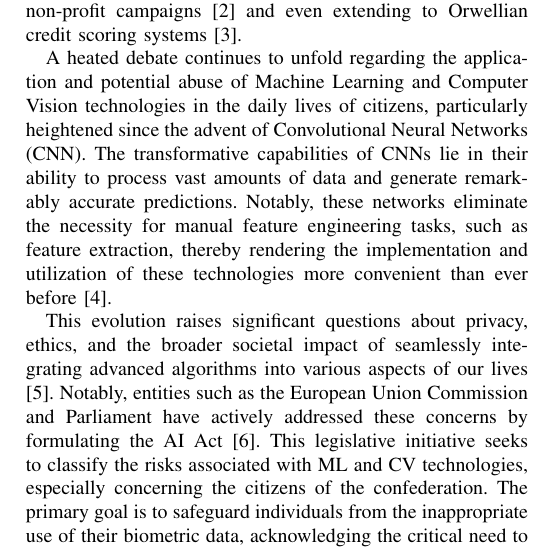
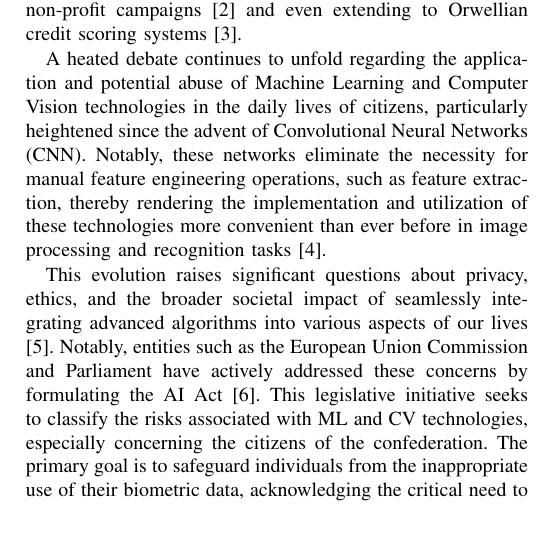
Before and after one commit to plspeziali/AgeGender-CNN, a LaTeX paper (Latex/age_gender_cnn_speziali.tex, which reads Latex/sections/introduction.tex): part of one column of page 1 of 8, cut so that both start at the same text, the shorter picture padded with empty space. Compiled offline with pdfLaTeX; a missing font is replaced by an installed copy or a similar font; a LaTeX package or settings file that is missing is left out.

Commit message:
Corrected intro+approach

```diff
--- a/Latex/sections/introduction.tex
+++ b/Latex/sections/introduction.tex
@@ -12,12 +12,12 @@ A heated debate continues to unfold regarding the application
 and potential abuse of Machine Learning and Computer Vision
 technologies in the daily lives of citizens, particularly heightened
 since the advent of Convolutional Neural Networks (CNN).
-The transformative capabilities of CNNs lie in their ability to process
-vast amounts of data and generate remarkably accurate predictions.
 Notably, these networks eliminate the necessity for manual feature
-engineering tasks, such as feature extraction, thereby rendering the
+engineering operations, such as feature extraction, thereby rendering the
 implementation and utilization of these technologies more convenient than
-ever before \cite{int6}.
+ever before
+in image processing and recognition tasks
+\cite{int6}.
 
 This evolution raises significant questions about privacy, ethics, and
 the broader societal impact of seamlessly integrating advanced algorithms
```
Also changed, not shown: Latex/sections/approach.tex (+1 -1 lines), Latex/age_gender_cnn_speziali.pdf, Latex/images/heatmaps/h_multi.png.
